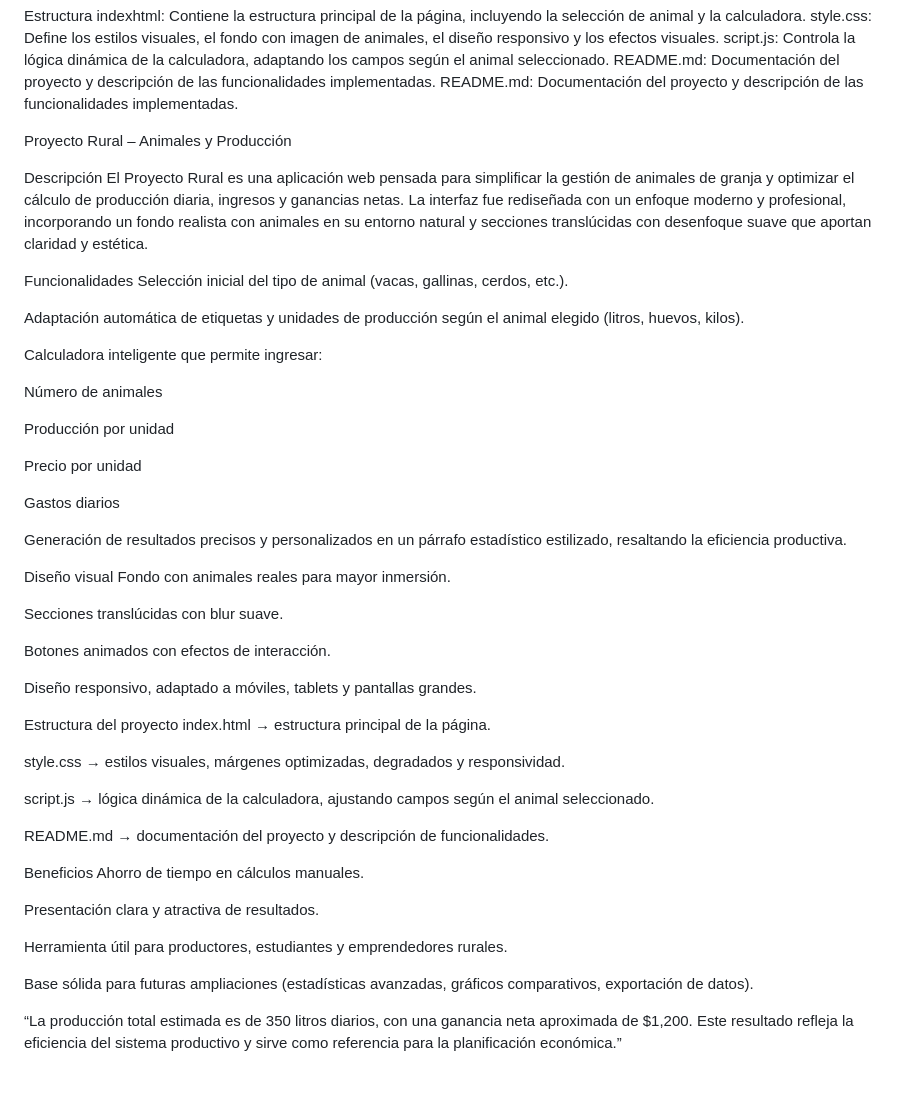
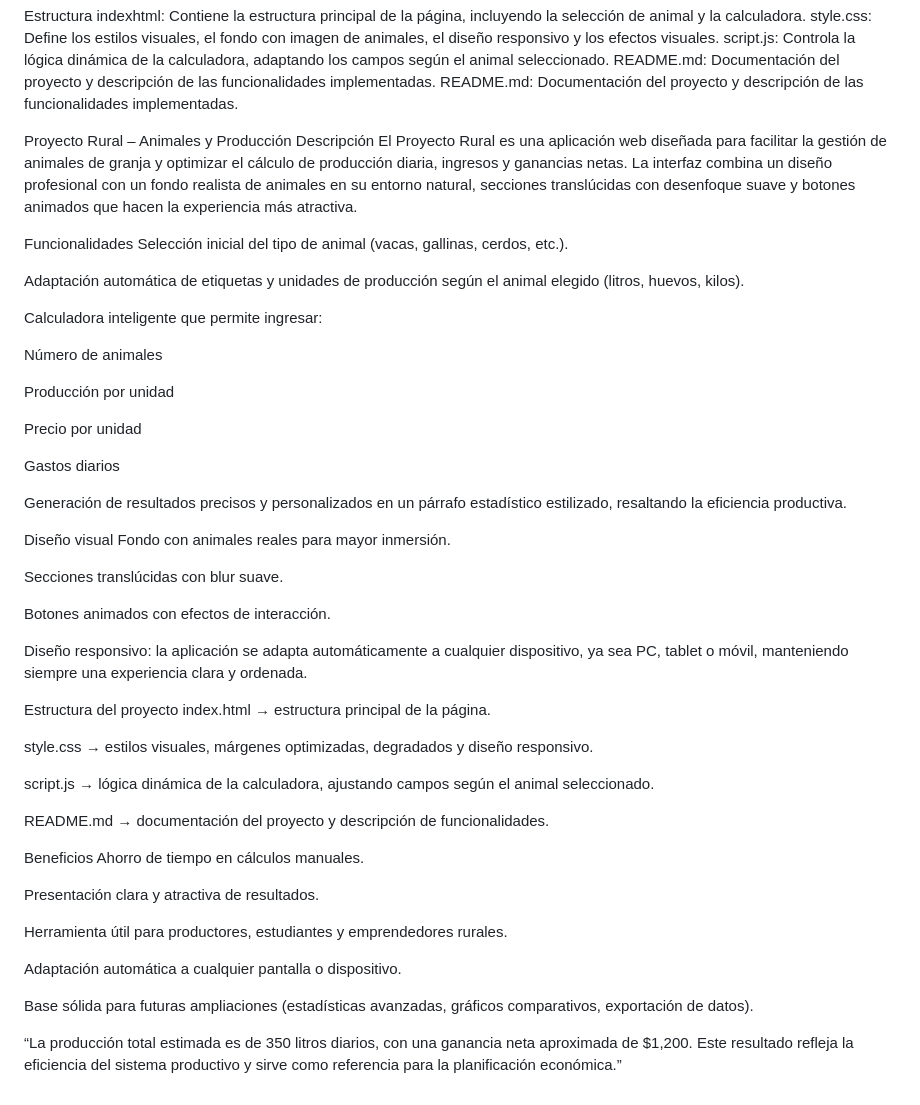
Before and after one commit to romancardonajeronimo50-hue/CALCULADORA-WILLIAM, a Markdown page: Readme.md, the part around the change. Drawn GitHub-style.

Commit message:
modificacion

```diff
--- a/Readme.md
+++ b/Readme.md
@@ -11,14 +11,12 @@ script.js: Controla la lógica dinámica de la calculadora, adaptando los campos
 README.md: Documentación del proyecto y descripción de las funcionalidades implementadas.
 README.md: Documentación del proyecto y descripción de las funcionalidades implementadas.
 
+Proyecto Rural – Animales y Producción
+ Descripción
+El Proyecto Rural es una aplicación web diseñada para facilitar la gestión de animales de granja y optimizar el cálculo de producción diaria, ingresos y ganancias netas.
+La interfaz combina un diseño profesional con un fondo realista de animales en su entorno natural, secciones translúcidas con desenfoque suave y botones animados que hacen la experiencia más atractiva.
 
-Proyecto Rural – Animales y Producción
-
-Descripción
-El Proyecto Rural es una aplicación web pensada para simplificar la gestión de animales de granja y optimizar el cálculo de producción diaria, ingresos y ganancias netas.
-La interfaz fue rediseñada con un enfoque moderno y profesional, incorporando un fondo realista con animales en su entorno natural y secciones translúcidas con desenfoque suave que aportan claridad y estética.
-
-Funcionalidades
+ Funcionalidades
 Selección inicial del tipo de animal (vacas, gallinas, cerdos, etc.).
 
 Adaptación automática de etiquetas y unidades de producción según el animal elegido (litros, huevos, kilos).
@@ -35,31 +33,34 @@ Gastos diarios
 
 Generación de resultados precisos y personalizados en un párrafo estadístico estilizado, resaltando la eficiencia productiva.
 
-Diseño visual
+ Diseño visual
 Fondo con animales reales para mayor inmersión.
 
 Secciones translúcidas con blur suave.
 
 Botones animados con efectos de interacción.
 
-Diseño responsivo, adaptado a móviles, tablets y pantallas grandes.
+Diseño responsivo: la aplicación se adapta automáticamente a cualquier dispositivo, ya sea PC, tablet o móvil, manteniendo siempre una experiencia clara y ordenada.
 
-Estructura del proyecto
+ Estructura del proyecto
 index.html → estructura principal de la página.
 
-style.css → estilos visuales, márgenes optimizadas, degradados y responsividad.
+style.css → estilos visuales, márgenes optimizadas, degradados y diseño responsivo.
 
 script.js → lógica dinámica de la calculadora, ajustando campos según el animal seleccionado.
 
 README.md → documentación del proyecto y descripción de funcionalidades.
 
-Beneficios
+ Beneficios
 Ahorro de tiempo en cálculos manuales.
 
 Presentación clara y atractiva de resultados.
 
 Herramienta útil para productores, estudiantes y emprendedores rurales.
 
+Adaptación automática a cualquier pantalla o dispositivo.
+
 Base sólida para futuras ampliaciones (estadísticas avanzadas, gráficos comparativos, exportación de datos).
 
+
 “La producción total estimada es de 350 litros diarios, con una ganancia neta aproximada de $1,200. Este resultado refleja la eficiencia del sistema productivo y sirve como referencia para la planificación económica.”
```
